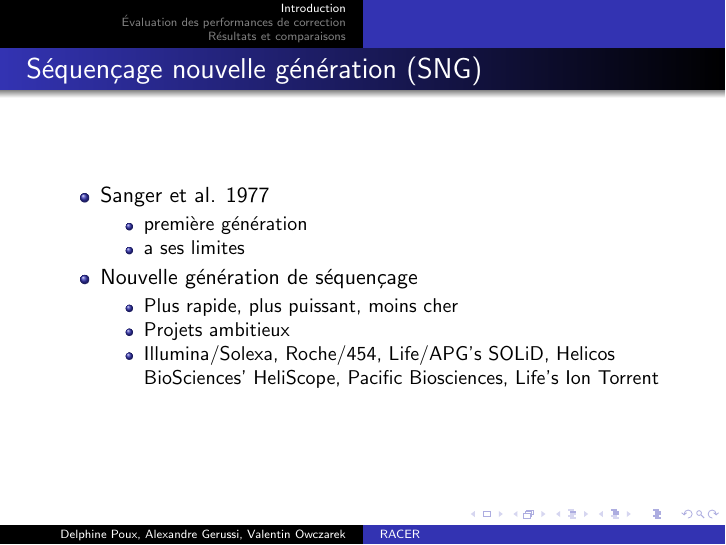
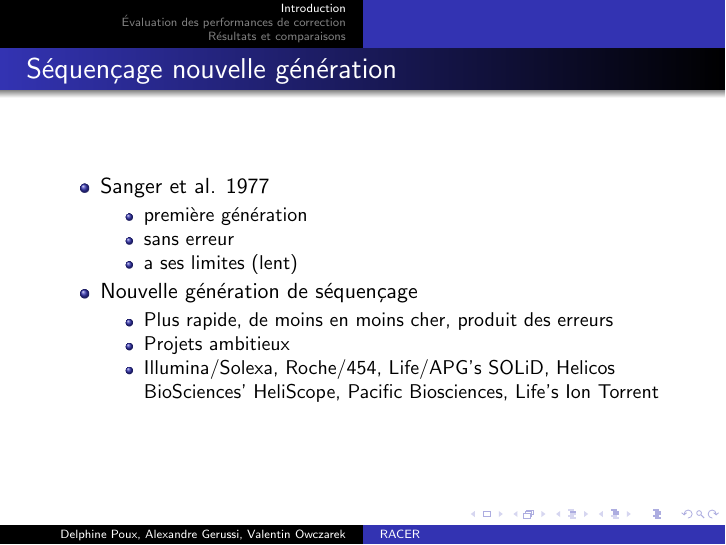
Before and after one commit to agerussi/m2-racer-slides, LaTeX slides (presentation.tex): page 3 of 9. Compiled offline with pdfLaTeX.

Commit message:
maj intro

```diff
--- a/presentation.tex
+++ b/presentation.tex
@@ -29,16 +29,17 @@
 \section{Introduction}
 
 \frame{
-\frametitle{Séquençage nouvelle génération (SNG)}
+\frametitle{Séquençage nouvelle génération}
 \begin{itemize}
 \item Sanger et al. 1977
 \begin{itemize}
 \item première génération
-\item a ses limites
+\item sans erreur
+\item a ses limites (lent)
 \end{itemize}
 \item Nouvelle génération de séquençage
 \begin{itemize}
-\item Plus rapide, plus puissant, moins cher
+\item Plus rapide, de moins en moins cher, produit des erreurs
 \item Projets ambitieux
 \item Illumina/Solexa, Roche/454, Life/APG’s SOLiD, Helicos BioSciences’ HeliScope, Pacific Biosciences, Life’s Ion Torrent
 \end{itemize}
```
